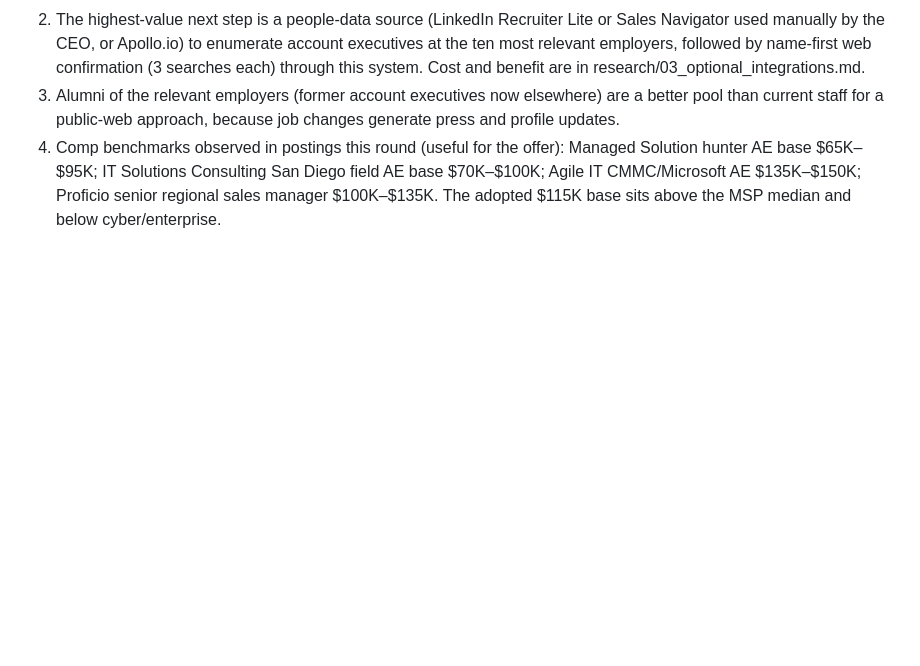
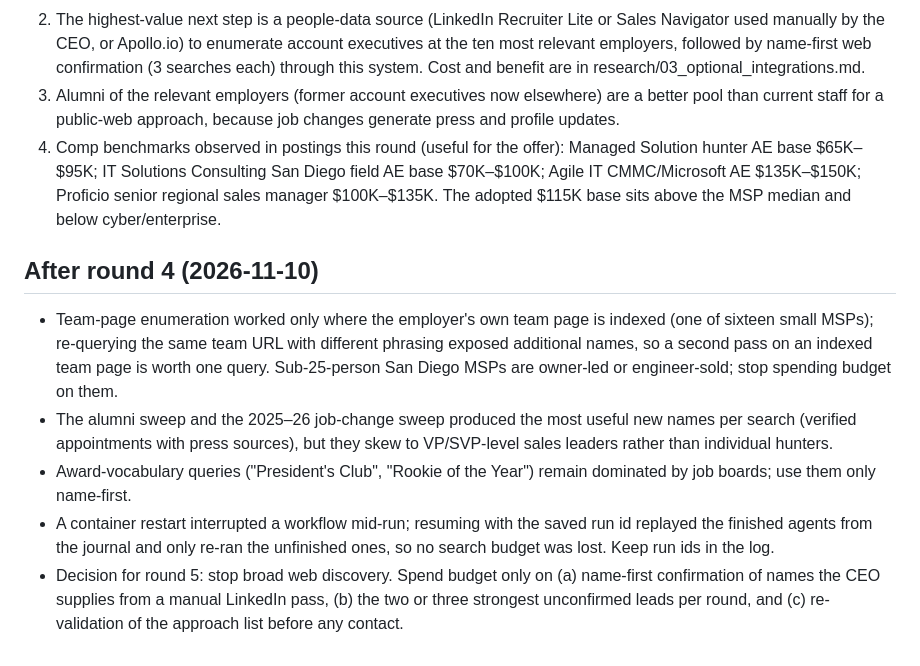
Before and after one commit to Ianberk92/ironguard-website, a Markdown page: rainmaker/research/02_methodology_lessons.md, the part around the change. Drawn GitHub-style; blank space fills up the shorter version.

Commit message:
Rainmaker: round-4 methodology lessons and round-5 plan
Co-Authored-By: Claude Fable 5.1 <noreply@anthropic.com>
Claude-Session: https://claude.ai/code/session_01FXkLSq1mZKGpVS5dp1nAWv

```diff
--- a/rainmaker/research/02_methodology_lessons.md
+++ b/rainmaker/research/02_methodology_lessons.md
@@ -66,3 +66,18 @@ Implications for the search:
 4. Comp benchmarks observed in postings this round (useful for the offer): Managed Solution hunter AE base $65K–$95K;
    IT Solutions Consulting San Diego field AE base $70K–$100K; Agile IT CMMC/Microsoft AE $135K–$150K; Proficio senior
    regional sales manager $100K–$135K. The adopted $115K base sits above the MSP median and below cyber/enterprise.
+
+## After round 4 (2026-11-10)
+
+- Team-page enumeration worked only where the employer's own team page is indexed (one of sixteen small MSPs); re-querying
+  the same team URL with different phrasing exposed additional names, so a second pass on an indexed team page is worth one
+  query. Sub-25-person San Diego MSPs are owner-led or engineer-sold; stop spending budget on them.
+- The alumni sweep and the 2025–26 job-change sweep produced the most useful new names per search (verified appointments
+  with press sources), but they skew to VP/SVP-level sales leaders rather than individual hunters.
+- Award-vocabulary queries ("President's Club", "Rookie of the Year") remain dominated by job boards; use them only
+  name-first.
+- A container restart interrupted a workflow mid-run; resuming with the saved run id replayed the finished agents from the
+  journal and only re-ran the unfinished ones, so no search budget was lost. Keep run ids in the log.
+- Decision for round 5: stop broad web discovery. Spend budget only on (a) name-first confirmation of names the CEO
+  supplies from a manual LinkedIn pass, (b) the two or three strongest unconfirmed leads per round, and (c) re-validation
+  of the approach list before any contact.
```
Also changed, not shown: rainmaker/research/04_round2_plan.md (+7 -0 lines).
